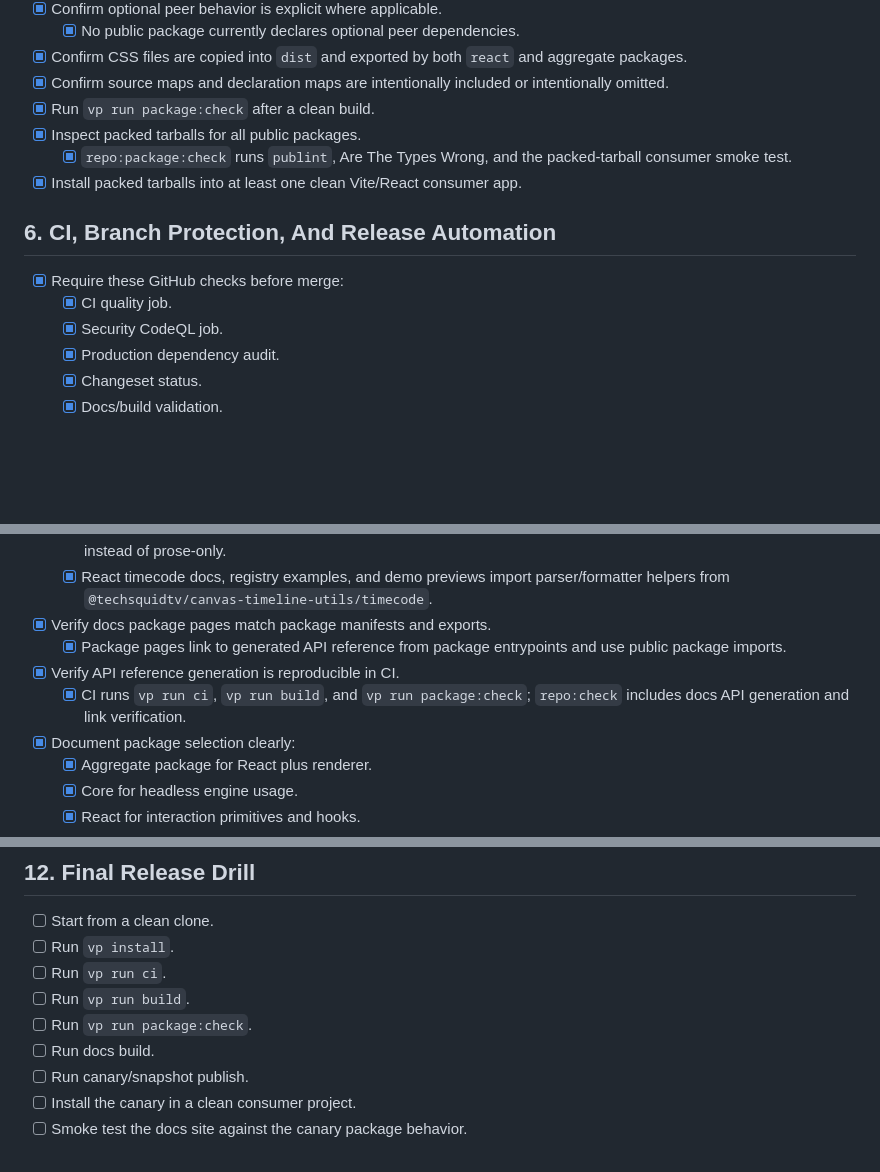
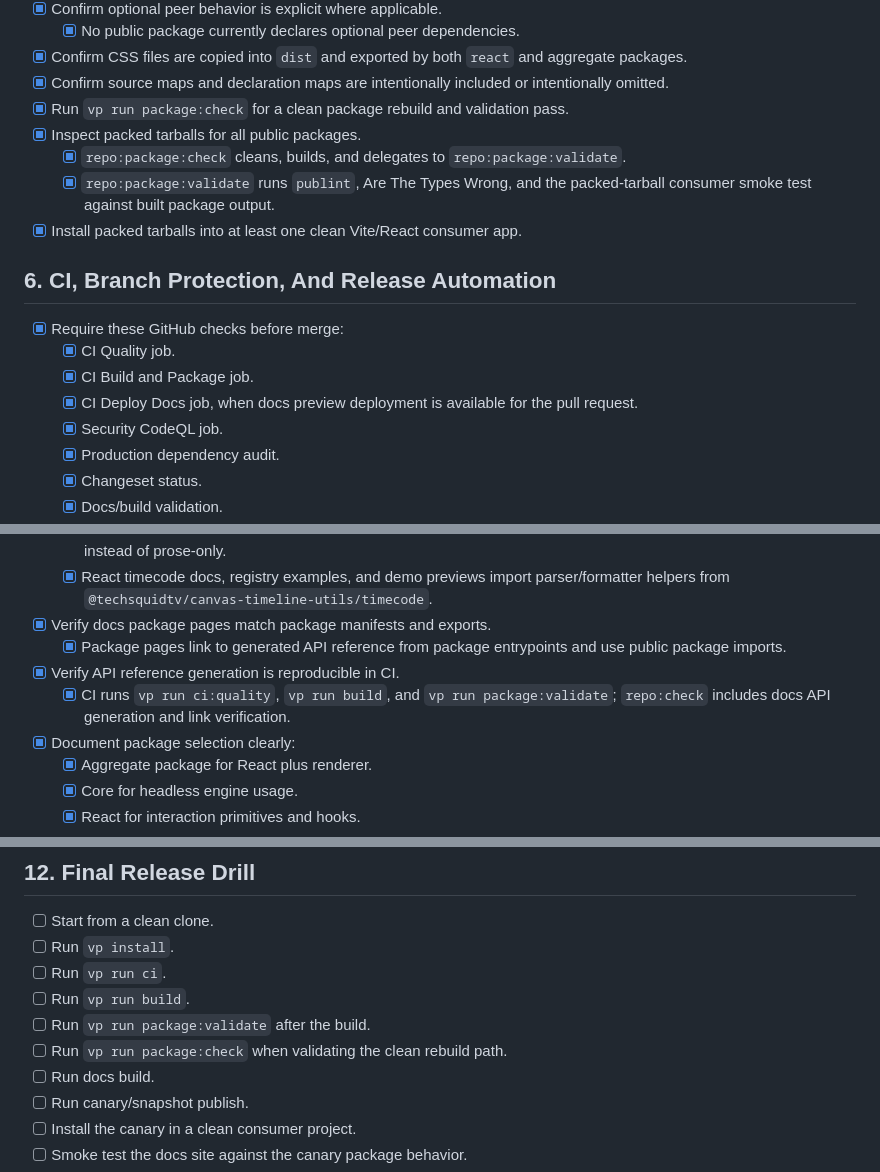
Before and after one commit to TechSquidTV/Canvas-Timeline, a Markdown page: .github/docs/public-release-checklist.md, 3 parts joined by grey strips. Drawn GitHub-style; blank space fills up the shorter version.

Commit message:
docs: update CI validation guidance

```diff
--- a/.github/docs/public-release-checklist.md
+++ b/.github/docs/public-release-checklist.md
@@ -136,15 +136,18 @@ Last verified against repository contents on 2026-07-08.
   - [x] No public package currently declares optional peer dependencies.
 - [x] Confirm CSS files are copied into `dist` and exported by both `react` and aggregate packages.
 - [x] Confirm source maps and declaration maps are intentionally included or intentionally omitted.
-- [x] Run `vp run package:check` after a clean build.
+- [x] Run `vp run package:check` for a clean package rebuild and validation pass.
 - [x] Inspect packed tarballs for all public packages.
-  - [x] `repo:package:check` runs `publint`, Are The Types Wrong, and the packed-tarball consumer smoke test.
+  - [x] `repo:package:check` cleans, builds, and delegates to `repo:package:validate`.
+  - [x] `repo:package:validate` runs `publint`, Are The Types Wrong, and the packed-tarball consumer smoke test against built package output.
 - [x] Install packed tarballs into at least one clean Vite/React consumer app.
 
 ## 6. CI, Branch Protection, And Release Automation
 
 - [x] Require these GitHub checks before merge:
-  - [x] CI quality job.
+  - [x] CI Quality job.
+  - [x] CI Build and Package job.
+  - [x] CI Deploy Docs job, when docs preview deployment is available for the pull request.
   - [x] Security CodeQL job.
   - [x] Production dependency audit.
   - [x] Changeset status.
@@ -206,7 +209,7 @@ Last verified against repository contents on 2026-07-08.
 - [x] Verify docs package pages match package manifests and exports.
   - [x] Package pages link to generated API reference from package entrypoints and use public package imports.
 - [x] Verify API reference generation is reproducible in CI.
-  - [x] CI runs `vp run ci`, `vp run build`, and `vp run package:check`; `repo:check` includes docs API generation and link verification.
+  - [x] CI runs `vp run ci:quality`, `vp run build`, and `vp run package:validate`; `repo:check` includes docs API generation and link verification.
 - [x] Document package selection clearly:
   - [x] Aggregate package for React plus renderer.
   - [x] Core for headless engine usage.
@@ -282,7 +285,8 @@ Last verified against repository contents on 2026-07-08.
 - [ ] Run `vp install`.
 - [ ] Run `vp run ci`.
 - [ ] Run `vp run build`.
-- [ ] Run `vp run package:check`.
+- [ ] Run `vp run package:validate` after the build.
+- [ ] Run `vp run package:check` when validating the clean rebuild path.
 - [ ] Run docs build.
 - [ ] Run canary/snapshot publish.
 - [ ] Install the canary in a clean consumer project.
```
Also changed, not shown: other parts of .github/docs/public-release-checklist.md (+1 -1 lines), .github/CONTRIBUTING.md (+4 -2 lines), 1 other file.
